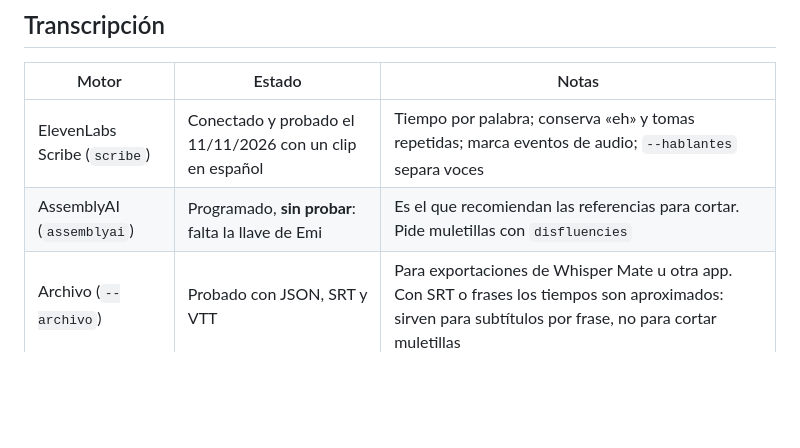
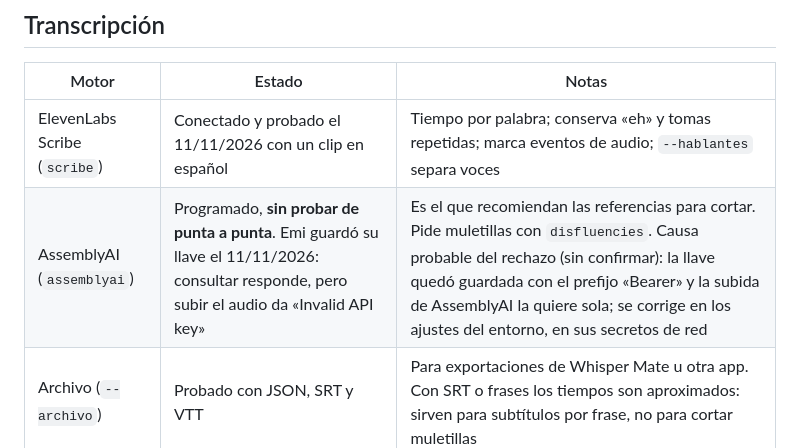
Before and after one commit to lianfixx/VIDEOS-IA-SKILL-MILLA, a Markdown page: skills/editor-studio/TECNICA.md, the part around the change. GitHub-like rendering; blank space fills up the shorter version.

```diff
--- a/skills/editor-studio/TECNICA.md
+++ b/skills/editor-studio/TECNICA.md
@@ -55,7 +55,7 @@ iPhone: graba en HEVC y, con HDR activado, en Dolby Vision. `ingerir` lo detecta
 | Motor | Estado | Notas |
 |---|---|---|
 | ElevenLabs Scribe (`scribe`) | Conectado y probado el 11/11/2026 con un clip en español | Tiempo por palabra; conserva «eh» y tomas repetidas; marca eventos de audio; `--hablantes` separa voces |
-| AssemblyAI (`assemblyai`) | Programado, **sin probar**: falta la llave de Emi | Es el que recomiendan las referencias para cortar. Pide muletillas con `disfluencies` |
+| AssemblyAI (`assemblyai`) | Programado, **sin probar de punta a punta**. Emi guardó su llave el 11/11/2026: consultar responde, pero subir el audio da «Invalid API key» | Es el que recomiendan las referencias para cortar. Pide muletillas con `disfluencies`. Causa probable del rechazo (sin confirmar): la llave quedó guardada con el prefijo «Bearer» y la subida de AssemblyAI la quiere sola; se corrige en los ajustes del entorno, en sus secretos de red |
 | Archivo (`--archivo`) | Probado con JSON, SRT y VTT | Para exportaciones de Whisper Mate u otra app. Con SRT o frases los tiempos son aproximados: sirven para subtítulos por frase, no para cortar muletillas |
 
 Para decidir entre dos motores con un crudo real: `transcribir --como scribe`, `transcribir --motor assemblyai --como assemblyai` y `comparar-motores DIR scribe assemblyai`. El número no decide: se escuchan los cortes.
```
Also changed, not shown: CHANGELOG.md (+9 -0 lines).
